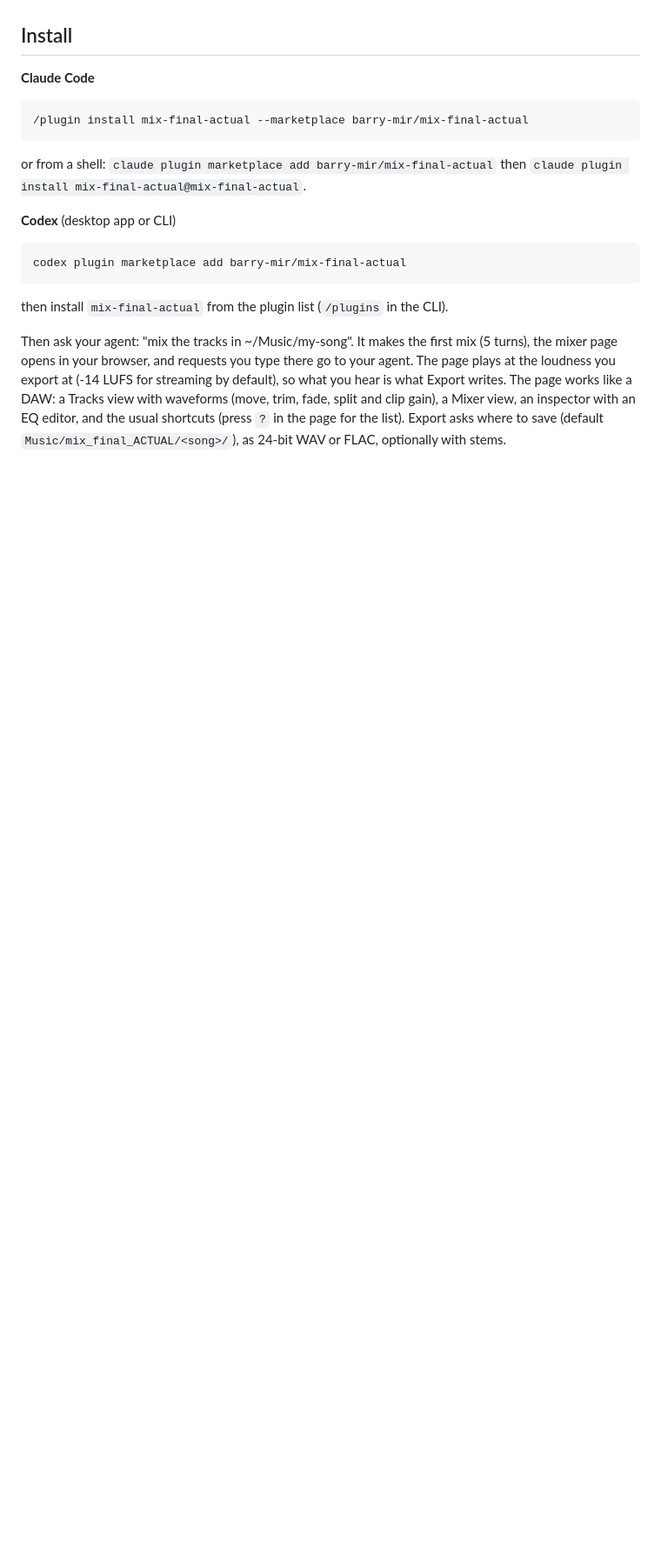
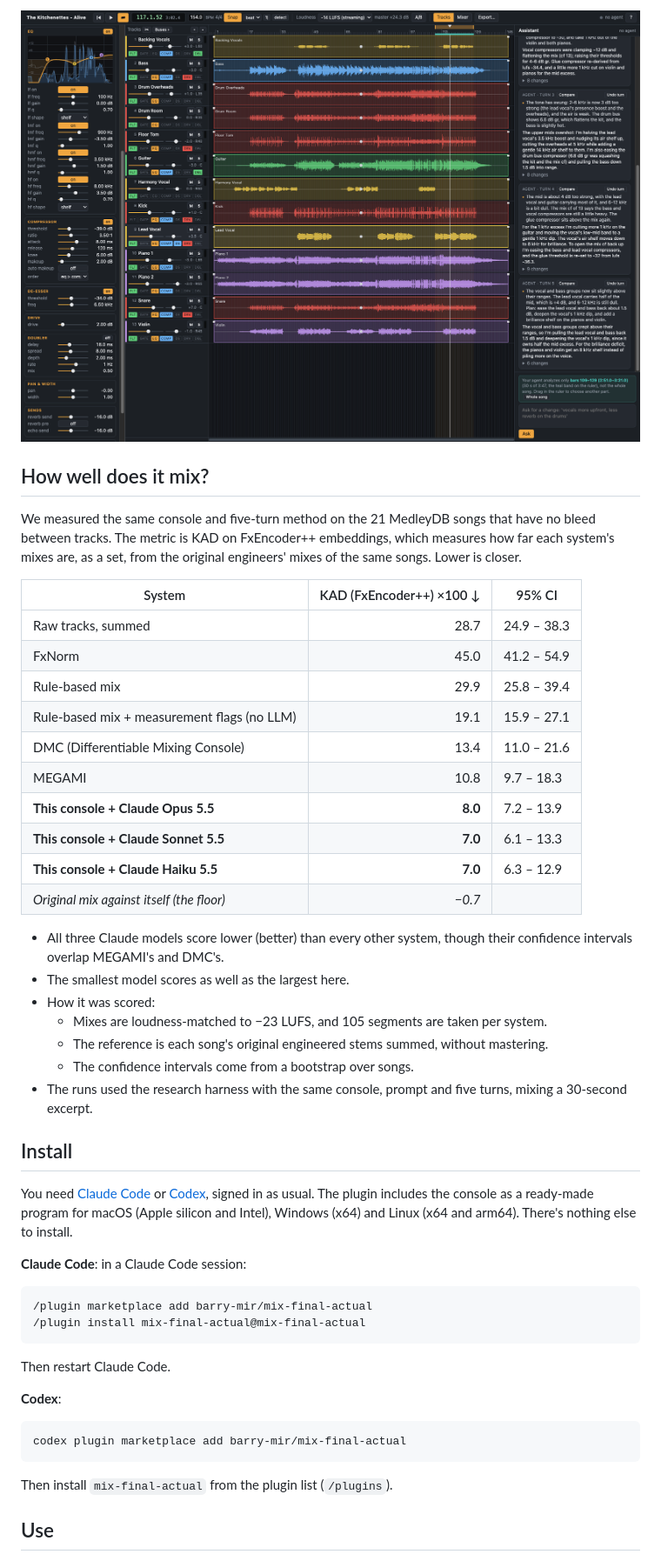
Before and after one commit to barry-mir/mix-final-actual, a Markdown page: README.md, the part around one of its changes. Shown at 87% size. Drawn GitHub-style; pictures changed too: docs/media/mixer-page.png (added); blank space fills up the shorter version.

````diff
--- a/README.md
+++ b/README.md
@@ -11,23 +50,51 @@ in five turns, 2 min 18 s). How it is built: [docs/DESIGN.md](docs/DESIGN.md).
+<p align="center"><img src="docs/media/mixer-page.png" width="900" alt="The mixer page on the demo song: the inspector with the lead vocal's EQ over its live spectrum, compressor and sends; 13 tracks with waveforms; the agent's turn-by-turn notes; the hint showing which bars the agent analyzes"></p>
+
+## How well does it mix?
+
+We measured the same console and five-turn method on the 21 MedleyDB songs that have no bleed between tracks. The
+metric is KAD on FxEncoder++ embeddings, which measures how far each system's mixes are, as a set, from the original
+engineers' mixes of the same songs. Lower is closer.
+
+| System | KAD (FxEncoder++) ×100 ↓ | 95% CI |
+|---|---:|---|
+| Raw tracks, summed | 28.7 | 24.9 – 38.3 |
+| FxNorm | 45.0 | 41.2 – 54.9 |
+| Rule-based mix | 29.9 | 25.8 – 39.4 |
+| Rule-based mix + measurement flags (no LLM) | 19.1 | 15.9 – 27.1 |
+| DMC (Differentiable Mixing Console) | 13.4 | 11.0 – 21.6 |
+| MEGAMI | 10.8 | 9.7 – 18.3 |
+| **This console + Claude Opus 5.5** | **8.0** | 7.2 – 13.9 |
+| **This console + Claude Sonnet 5.5** | **7.0** | 6.1 – 13.3 |
+| **This console + Claude Haiku 5.5** | **7.0** | 6.3 – 12.9 |
+| *Original mix against itself (the floor)* | *−0.7* | |
+
+- All three Claude models score lower (better) than every other system, though their confidence intervals overlap
+  MEGAMI's and DMC's.
+- The smallest model scores as well as the largest here.
+- How it was scored:
+  - Mixes are loudness-matched to −23 LUFS, and 105 segments are taken per system.
+  - The reference is each song's original engineered stems summed, without mastering.
+  - The confidence intervals come from a bootstrap over songs.
+- The runs used the research harness with the same console, prompt and five turns, mixing a 30-second excerpt.
 
 ## Install
 
-**Claude Code**
+You need [Claude Code](https://claude.com/claude-code) or [Codex](https://openai.com/codex), signed in as usual.
+The plugin includes the console as a ready-made program for macOS (Apple silicon and Intel), Windows (x64) and Linux
+(x64 and arm64). There's nothing else to install.
+
+**Claude Code**: in a Claude Code session:
 ```
-/plugin install mix-final-actual --marketplace barry-mir/mix-final-actual
+/plugin marketplace add barry-mir/mix-final-actual
+/plugin install mix-final-actual@mix-final-actual
 ```
-or from a shell: `claude plugin marketplace add barry-mir/mix-final-actual` then
-`claude plugin install mix-final-actual@mix-final-actual`.
+Then restart Claude Code.
 
-**Codex** (desktop app or CLI)
+**Codex**:
 ```
 codex plugin marketplace add barry-mir/mix-final-actual
 ```
-then install `mix-final-actual` from the plugin list (`/plugins` in the CLI).
+Then install `mix-final-actual` from the plugin list (`/plugins`).
 
-Then ask your agent: "mix the tracks in ~/Music/my-song". It makes the first mix (5 turns), the mixer page opens in your
-browser, and requests you type there go to your agent. The page plays at the loudness you export at (-14 LUFS for
-streaming by default), so what you hear is what Export writes. The page works like a DAW: a Tracks view with waveforms
-(move, trim, fade, split and clip gain), a Mixer view, an inspector with an EQ editor, and the usual shortcuts (press `?`
-in the page for the list). Export asks where to save (default
-`Music/mix_final_ACTUAL/<song>/`), as 24-bit WAV or FLAC, optionally with stems.
+## Use
 
````
Also changed, not shown: other parts of README.md (+94 -48 lines), docs/media/demo-poster.jpg (added), 3 other files.
